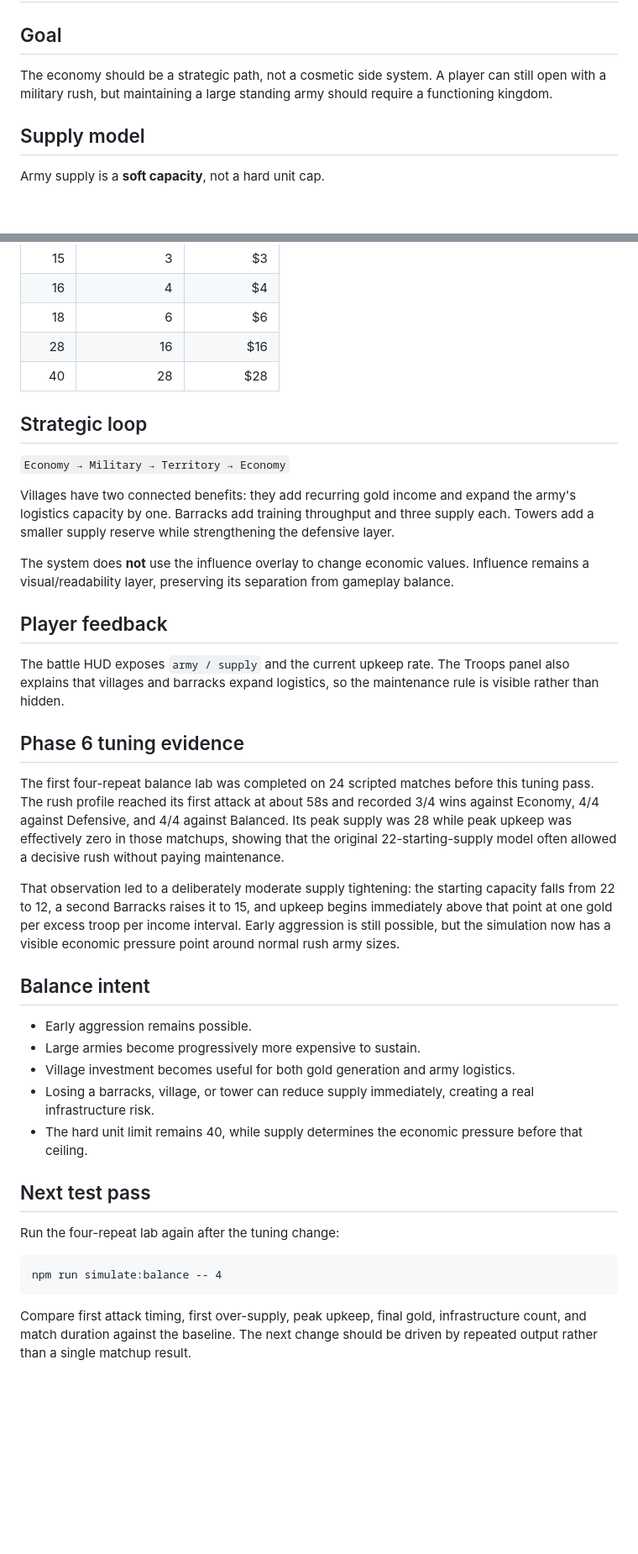
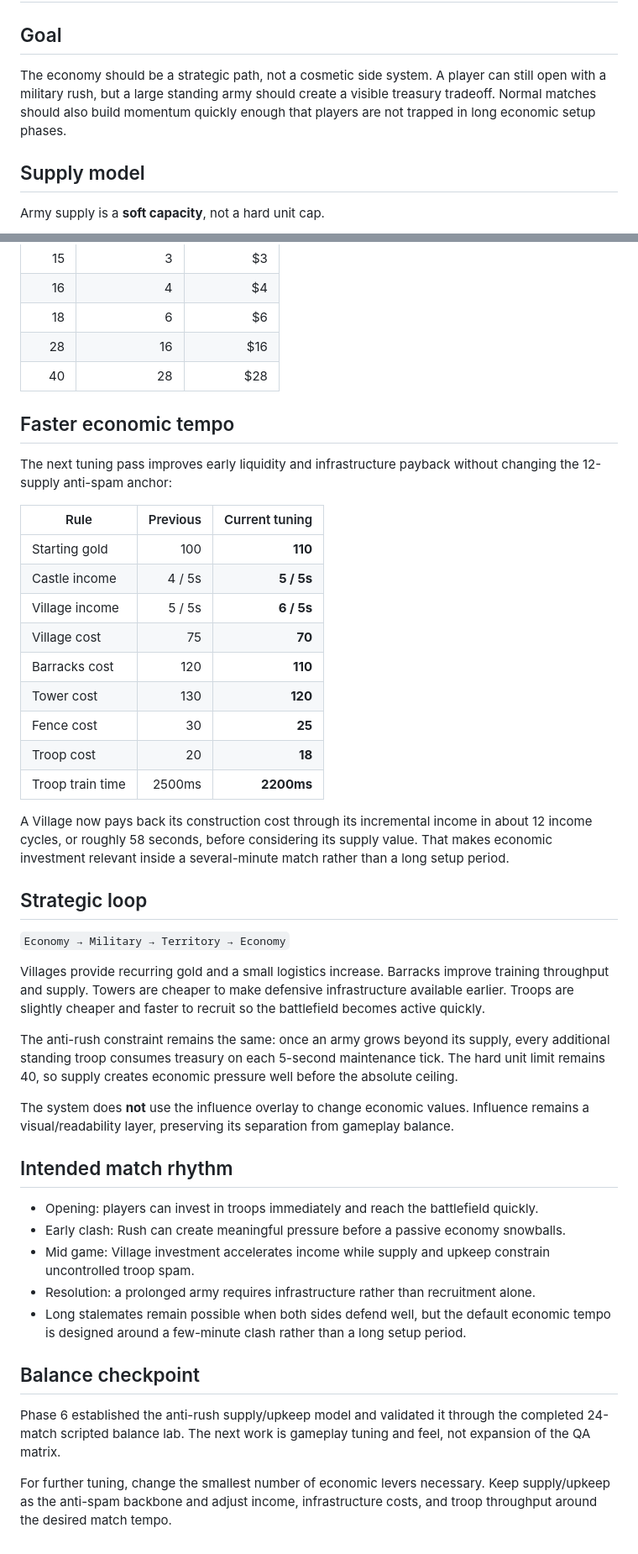
Before and after one commit to JackSilver08/Arena-Kingdom, a Markdown page: docs/BATTLE_ECONOMY_BALANCE.md, 2 parts joined by grey strips. Shown at 84% size. Drawn GitHub-style; blank space fills up the shorter version.

Commit message:
docs: document faster economy tuning

````diff
--- a/docs/BATTLE_ECONOMY_BALANCE.md
+++ b/docs/BATTLE_ECONOMY_BALANCE.md
@@ -2,7 +2,7 @@
 
 ## Goal
 
-The economy should be a strategic path, not a cosmetic side system. A player can still open with a military rush, but maintaining a large standing army should require a functioning kingdom.
+The economy should be a strategic path, not a cosmetic side system. A player can still open with a military rush, but a large standing army should create a visible treasury tradeoff. Normal matches should also build momentum quickly enough that players are not trapped in long economic setup phases.
 
 ## Supply model
 
@@ -38,38 +38,44 @@ Examples with 12 supply:
 | 28 | 16 | $16 |
 | 40 | 28 | $28 |
 
+## Faster economic tempo
+
+The next tuning pass improves early liquidity and infrastructure payback without changing the 12-supply anti-spam anchor:
+
+| Rule | Previous | Current tuning |
+| --- | ---: | ---: |
+| Starting gold | 100 | **110** |
+| Castle income | 4 / 5s | **5 / 5s** |
+| Village income | 5 / 5s | **6 / 5s** |
+| Village cost | 75 | **70** |
+| Barracks cost | 120 | **110** |
+| Tower cost | 130 | **120** |
+| Fence cost | 30 | **25** |
+| Troop cost | 20 | **18** |
+| Troop train time | 2500ms | **2200ms** |
+
+A Village now pays back its construction cost through its incremental income in about 12 income cycles, or roughly 58 seconds, before considering its supply value. That makes economic investment relevant inside a several-minute match rather than a long setup period.
+
 ## Strategic loop
 
 `Economy → Military → Territory → Economy`
 
-Villages have two connected benefits: they add recurring gold income and expand the army's logistics capacity by one. Barracks add training throughput and three supply each. Towers add a smaller supply reserve while strengthening the defensive layer.
+Villages provide recurring gold and a small logistics increase. Barracks improve training throughput and supply. Towers are cheaper to make defensive infrastructure available earlier. Troops are slightly cheaper and faster to recruit so the battlefield becomes active quickly.
+
+The anti-rush constraint remains the same: once an army grows beyond its supply, every additional standing troop consumes treasury on each 5-second maintenance tick. The hard unit limit remains 40, so supply creates economic pressure well before the absolute ceiling.
 
 The system does **not** use the influence overlay to change economic values. Influence remains a visual/readability layer, preserving its separation from gameplay balance.
 
-## Player feedback
+## Intended match rhythm
 
-The battle HUD exposes `army / supply` and the current upkeep rate. The Troops panel also explains that villages and barracks expand logistics, so the maintenance rule is visible rather than hidden.
+- Opening: players can invest in troops immediately and reach the battlefield quickly.
+- Early clash: Rush can create meaningful pressure before a passive economy snowballs.
+- Mid game: Village investment accelerates income while supply and upkeep constrain uncontrolled troop spam.
+- Resolution: a prolonged army requires infrastructure rather than recruitment alone.
+- Long stalemates remain possible when both sides defend well, but the default economic tempo is designed around a few-minute clash rather than a long setup period.
 
-## Phase 6 tuning evidence
+## Balance checkpoint
 
-The first four-repeat balance lab was completed on 24 scripted matches before this tuning pass. The rush profile reached its first attack at about 58s and recorded 3/4 wins against Economy, 4/4 against Defensive, and 4/4 against Balanced. Its peak supply was 28 while peak upkeep was effectively zero in those matchups, showing that the original 22-starting-supply model often allowed a decisive rush without paying maintenance.
+Phase 6 established the anti-rush supply/upkeep model and validated it through the completed 24-match scripted balance lab. The next work is gameplay tuning and feel, not expansion of the QA matrix.
 
-That observation led to a deliberately moderate supply tightening: the starting capacity falls from 22 to 12, a second Barracks raises it to 15, and upkeep begins immediately above that point at one gold per excess troop per income interval. Early aggression is still possible, but the simulation now has a visible economic pressure point around normal rush army sizes.
-
-## Balance intent
-
-- Early aggression remains possible.
-- Large armies become progressively more expensive to sustain.
-- Village investment becomes useful for both gold generation and army logistics.
-- Losing a barracks, village, or tower can reduce supply immediately, creating a real infrastructure risk.
-- The hard unit limit remains 40, while supply determines the economic pressure before that ceiling.
-
-## Next test pass
-
-Run the four-repeat lab again after the tuning change:
-
-```text
-npm run simulate:balance -- 4
-```
-
-Compare first attack timing, first over-supply, peak upkeep, final gold, infrastructure count, and match duration against the baseline. The next change should be driven by repeated output rather than a single matchup result.
+For further tuning, change the smallest number of economic levers necessary. Keep supply/upkeep as the anti-spam backbone and adjust income, infrastructure costs, and troop throughput around the desired match tempo.
````
